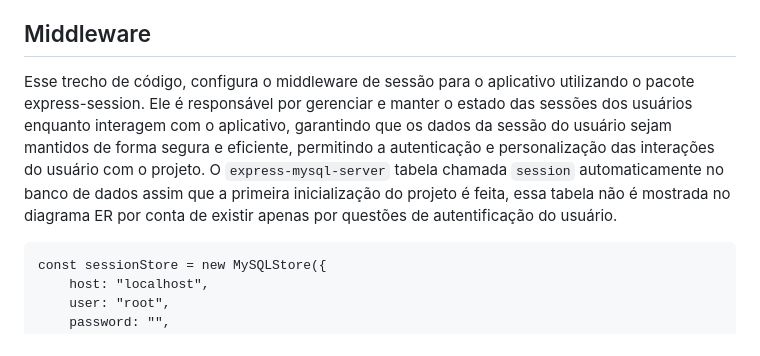
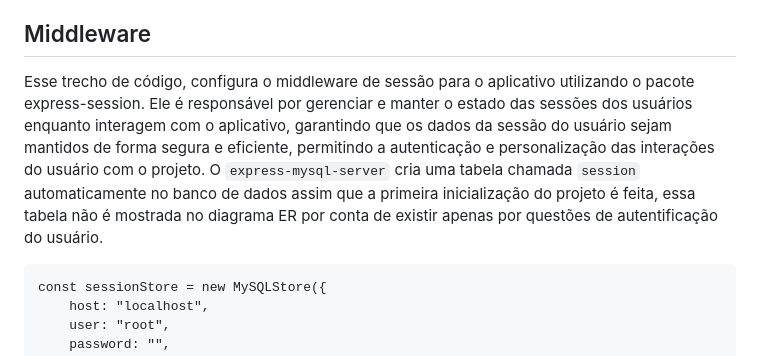
Before and after one commit to Jessjca/bancodedados_projeto, a Markdown page: README.md, the part around the change. GitHub-like rendering.

````diff
--- a/README.md
+++ b/README.md
@@ -80,7 +80,7 @@ Há também o Controller `AuthController`, responsável por gerenciar as intera
 
 ## Middleware
 
-Esse trecho de código, configura o middleware de sessão para o aplicativo utilizando o pacote express-session. Ele é responsável por gerenciar e manter o estado das sessões dos usuários enquanto interagem com o aplicativo, garantindo que os dados da sessão do usuário sejam mantidos de forma segura e eficiente, permitindo a autenticação e personalização das interações do usuário com o projeto.  O `express-mysql-server` tabela chamada `session` automaticamente no banco de dados assim que a primeira inicialização do projeto é feita, essa tabela não é mostrada no diagrama ER por conta de existir apenas por questões de autentificação do usuário.
+Esse trecho de código, configura o middleware de sessão para o aplicativo utilizando o pacote express-session. Ele é responsável por gerenciar e manter o estado das sessões dos usuários enquanto interagem com o aplicativo, garantindo que os dados da sessão do usuário sejam mantidos de forma segura e eficiente, permitindo a autenticação e personalização das interações do usuário com o projeto.  O `express-mysql-server` cria uma tabela chamada `session` automaticamente no banco de dados assim que a primeira inicialização do projeto é feita, essa tabela não é mostrada no diagrama ER por conta de existir apenas por questões de autentificação do usuário.
 
 ```
 const sessionStore = new MySQLStore({
````
